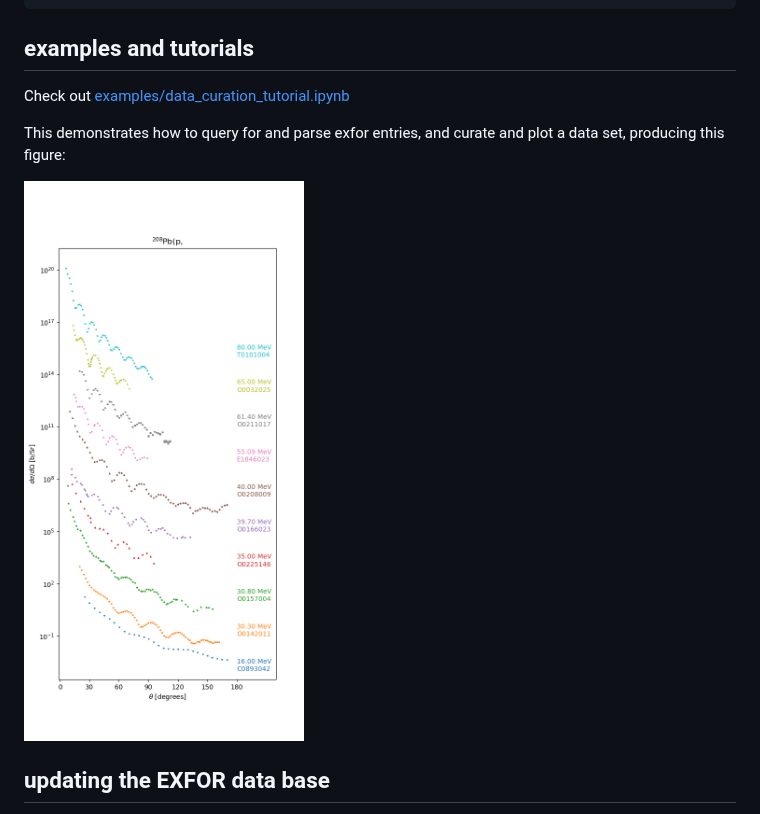
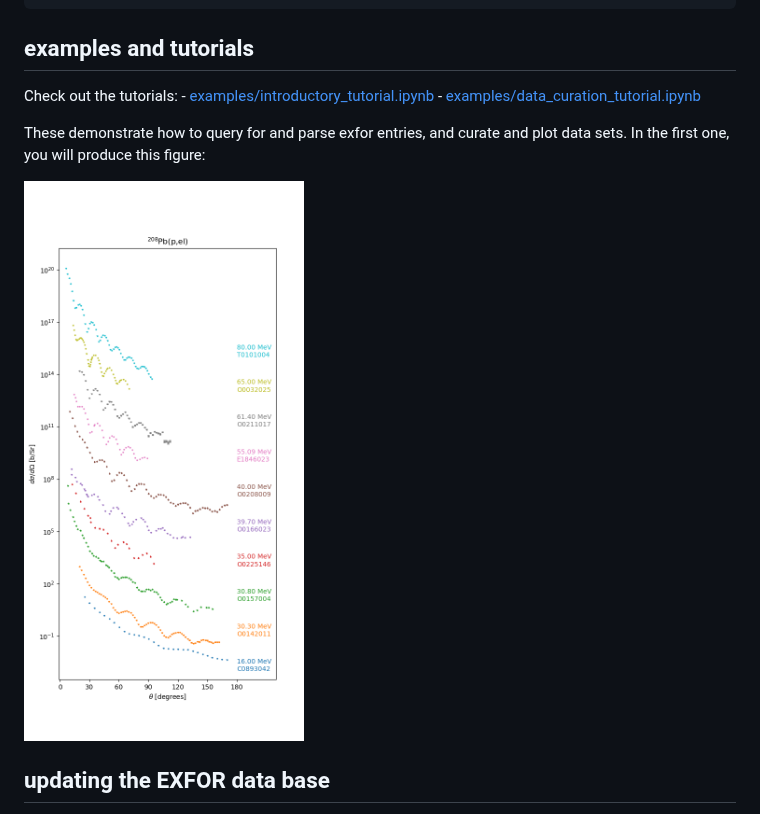
Before and after one commit to beykyle/exfor_tools, a Markdown page: README.md, the part around the change. GitHub-like rendering; pictures changed too: assets/lead_208_pp_dxds.png.

```diff
--- a/README.md
+++ b/README.md
@@ -22,9 +22,11 @@ pip instal exfor_tools -e
 
 ## examples and tutorials
 
-Check out [examples/data_curation_tutorial.ipynb](https://github.com/beykyle/exfor_tools/blob/main/examples/dataset_curation_tutorial.ipynb)
+Check out the tutorials:
+    -   [examples/introductory_tutorial.ipynb](https://github.com/beykyle/exfor_tools/blob/main/examples/introductory_tutorial.ipynb)
+    -   [examples/data_curation_tutorial.ipynb](https://github.com/beykyle/exfor_tools/blob/main/examples/dataset_curation_tutorial.ipynb)
 
-This demonstrates how to query for and parse exfor entries, and curate and plot a data set, producing this figure:
+These demonstrate how to query for and parse exfor entries, and curate and plot data sets. In the first one, you will produce this figure:
 
 ![](https://github.com/beykyle/exfor_tools/blob/main/assets/lead_208_pp_dxds.png)
 
```
Also changed, not shown: 3 other files.
